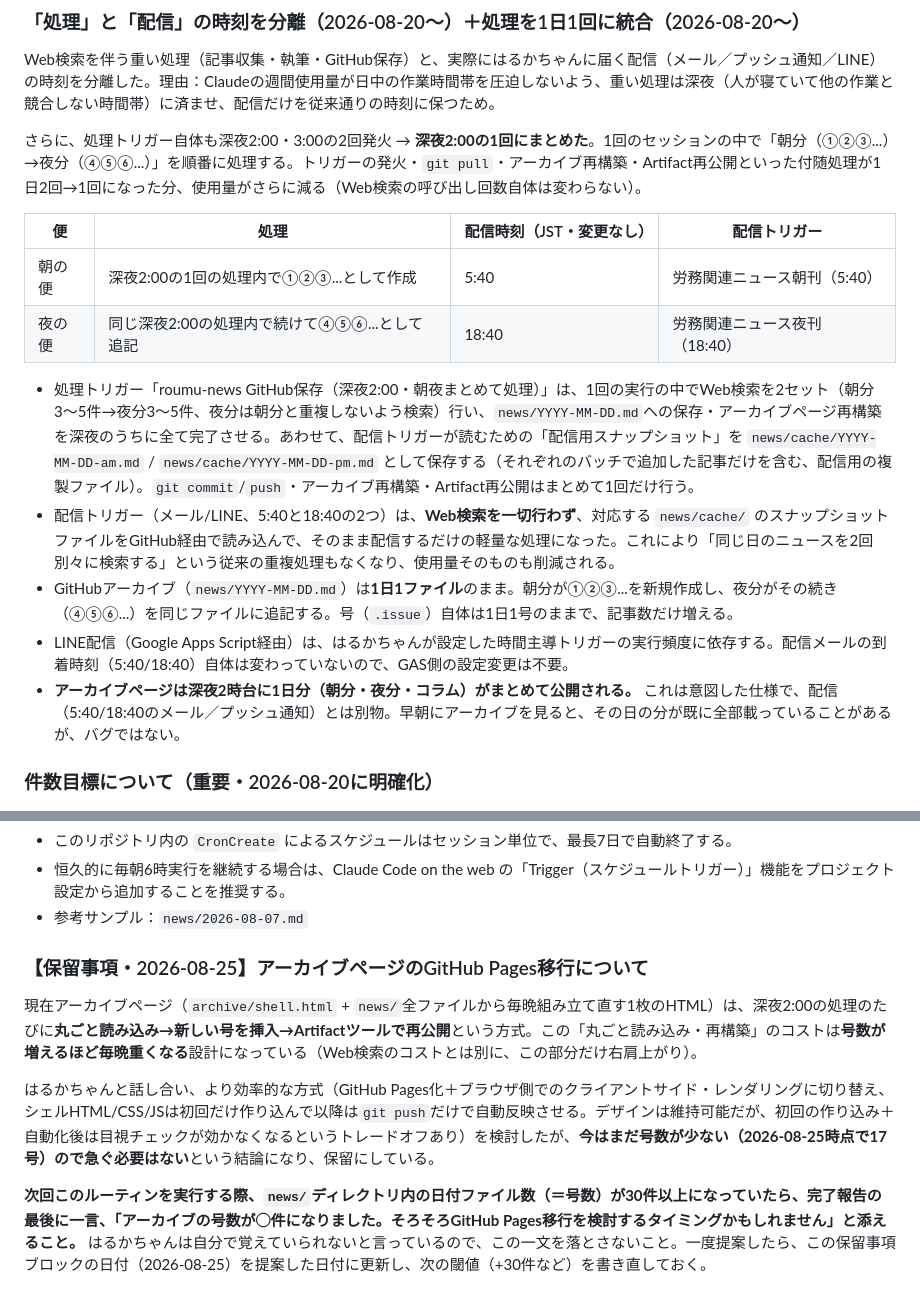
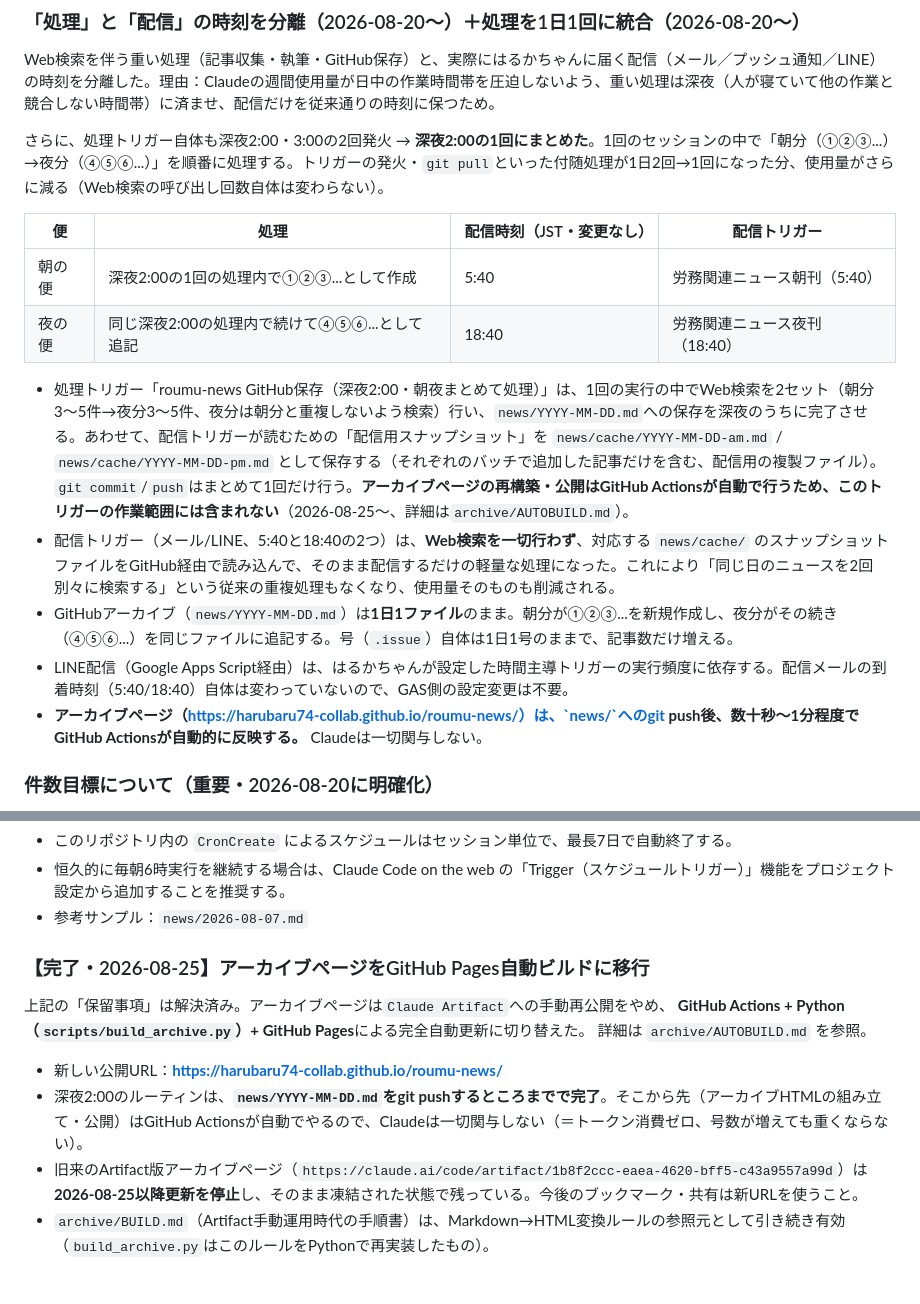
Before and after one commit to harubaru74-collab/roumu-news, a Markdown page: ROUTINE.md, 2 parts joined by grey strips. GitHub-like rendering.

```diff
--- a/ROUTINE.md
+++ b/ROUTINE.md
@@ -11,18 +11,18 @@
 
 Web検索を伴う重い処理（記事収集・執筆・GitHub保存）と、実際にはるかちゃんに届く配信（メール／プッシュ通知／LINE）の時刻を分離した。理由：Claudeの週間使用量が日中の作業時間帯を圧迫しないよう、重い処理は深夜（人が寝ていて他の作業と競合しない時間帯）に済ませ、配信だけを従来通りの時刻に保つため。
 
-さらに、処理トリガー自体も深夜2:00・3:00の2回発火 → **深夜2:00の1回にまとめた**。1回のセッションの中で「朝分（①②③...）→夜分（④⑤⑥...）」を順番に処理する。トリガーの発火・`git pull`・アーカイブ再構築・Artifact再公開といった付随処理が1日2回→1回になった分、使用量がさらに減る（Web検索の呼び出し回数自体は変わらない）。
+さらに、処理トリガー自体も深夜2:00・3:00の2回発火 → **深夜2:00の1回にまとめた**。1回のセッションの中で「朝分（①②③...）→夜分（④⑤⑥...）」を順番に処理する。トリガーの発火・`git pull`といった付随処理が1日2回→1回になった分、使用量がさらに減る（Web検索の呼び出し回数自体は変わらない）。
 
 | 便 | 処理 | 配信時刻（JST・変更なし） | 配信トリガー |
 |---|---|---|---|
 | 朝の便 | 深夜2:00の1回の処理内で①②③...として作成 | 5:40 | 労務関連ニュース朝刊（5:40） |
 | 夜の便 | 同じ深夜2:00の処理内で続けて④⑤⑥...として追記 | 18:40 | 労務関連ニュース夜刊（18:40） |
 
-- 処理トリガー「roumu-news GitHub保存（深夜2:00・朝夜まとめて処理）」は、1回の実行の中でWeb検索を2セット（朝分3〜5件→夜分3〜5件、夜分は朝分と重複しないよう検索）行い、`news/YYYY-MM-DD.md`への保存・アーカイブページ再構築を深夜のうちに全て完了させる。あわせて、配信トリガーが読むための「配信用スナップショット」を `news/cache/YYYY-MM-DD-am.md` / `news/cache/YYYY-MM-DD-pm.md` として保存する（それぞれのバッチで追加した記事だけを含む、配信用の複製ファイル）。`git commit`/`push`・アーカイブ再構築・Artifact再公開はまとめて1回だけ行う。
+- 処理トリガー「roumu-news GitHub保存（深夜2:00・朝夜まとめて処理）」は、1回の実行の中でWeb検索を2セット（朝分3〜5件→夜分3〜5件、夜分は朝分と重複しないよう検索）行い、`news/YYYY-MM-DD.md`への保存を深夜のうちに完了させる。あわせて、配信トリガーが読むための「配信用スナップショット」を `news/cache/YYYY-MM-DD-am.md` / `news/cache/YYYY-MM-DD-pm.md` として保存する（それぞれのバッチで追加した記事だけを含む、配信用の複製ファイル）。`git commit`/`push`はまとめて1回だけ行う。**アーカイブページの再構築・公開はGitHub Actionsが自動で行うため、このトリガーの作業範囲には含まれない**（2026-08-25〜、詳細は`archive/AUTOBUILD.md`）。
 - 配信トリガー（メール/LINE、5:40と18:40の2つ）は、**Web検索を一切行わず**、対応する `news/cache/` のスナップショットファイルをGitHub経由で読み込んで、そのまま配信するだけの軽量な処理になった。これにより「同じ日のニュースを2回別々に検索する」という従来の重複処理もなくなり、使用量そのものも削減される。
 - GitHubアーカイブ（`news/YYYY-MM-DD.md`）は**1日1ファイル**のまま。朝分が①②③...を新規作成し、夜分がその続き（④⑤⑥...）を同じファイルに追記する。号（`.issue`）自体は1日1号のままで、記事数だけ増える。
 - LINE配信（Google Apps Script経由）は、はるかちゃんが設定した時間主導トリガーの実行頻度に依存する。配信メールの到着時刻（5:40/18:40）自体は変わっていないので、GAS側の設定変更は不要。
-- **アーカイブページは深夜2時台に1日分（朝分・夜分・コラム）がまとめて公開される。** これは意図した仕様で、配信（5:40/18:40のメール／プッシュ通知）とは別物。早朝にアーカイブを見ると、その日の分が既に全部載っていることがあるが、バグではない。
+- **アーカイブページ（https://harubaru74-collab.github.io/roumu-news/）は、`news/`へのgit push後、数十秒〜1分程度でGitHub Actionsが自動的に反映する。** Claudeは一切関与しない。
 
 ### 件数目標について（重要・2026-08-20に明確化）
 
@@ -122,10 +122,13 @@ Web検索を伴う重い処理（記事収集・執筆・GitHub保存）と、
 - 恒久的に毎朝6時実行を継続する場合は、Claude Code on the web の「Trigger（スケジュールトリガー）」機能をプロジェクト設定から追加することを推奨する。
 - 参考サンプル：`news/2026-08-07.md`
 
-### 【保留事項・2026-08-25】アーカイブページのGitHub Pages移行について
+### 【完了・2026-08-25】アーカイブページをGitHub Pages自動ビルドに移行
 
-現在アーカイブページ（`archive/shell.html` + `news/`全ファイルから毎晩組み立て直す1枚のHTML）は、深夜2:00の処理のたびに**丸ごと読み込み→新しい号を挿入→Artifactツールで再公開**という方式。この「丸ごと読み込み・再構築」のコストは**号数が増えるほど毎晩重くなる**設計になっている（Web検索のコストとは別に、この部分だけ右肩上がり）。
+上記の「保留事項」は解決済み。アーカイブページは`Claude Artifact`への手動再公開をやめ、
+**GitHub Actions + Python（`scripts/build_archive.py`）+ GitHub Pages**による完全自動更新に切り替えた。
+詳細は `archive/AUTOBUILD.md` を参照。
 
-はるかちゃんと話し合い、より効率的な方式（GitHub Pages化＋ブラウザ側でのクライアントサイド・レンダリングに切り替え、シェルHTML/CSS/JSは初回だけ作り込んで以降は`git push`だけで自動反映させる。デザインは維持可能だが、初回の作り込み＋自動化後は目視チェックが効かなくなるというトレードオフあり）を検討したが、**今はまだ号数が少ない（2026-08-25時点で17号）ので急ぐ必要はない**という結論になり、保留にしている。
-
-**次回このルーティンを実行する際、`news/`ディレクトリ内の日付ファイル数（＝号数）が30件以上になっていたら、完了報告の最後に一言、「アーカイブの号数が◯件になりました。そろそろGitHub Pages移行を検討するタイミングかもしれません」と添えること。** はるかちゃんは自分で覚えていられないと言っているので、この一文を落とさないこと。一度提案したら、この保留事項ブロックの日付（2026-08-25）を提案した日付に更新し、次の閾値（+30件など）を書き直しておく。
+- 新しい公開URL：**https://harubaru74-collab.github.io/roumu-news/**
+- 深夜2:00のルーティンは、**`news/YYYY-MM-DD.md`をgit pushするところまでで完了**。そこから先（アーカイブHTMLの組み立て・公開）はGitHub Actionsが自動でやるので、Claudeは一切関与しない（＝トークン消費ゼロ、号数が増えても重くならない）。
+- 旧来のArtifact版アーカイブページ（`https://claude.ai/code/artifact/1b8f2ccc-eaea-4620-bff5-c43a9557a99d`）は**2026-08-25以降更新を停止**し、そのまま凍結された状態で残っている。今後のブックマーク・共有は新URLを使うこと。
+- `archive/BUILD.md`（Artifact手動運用時代の手順書）は、Markdown→HTML変換ルールの参照元として引き続き有効（`build_archive.py`はこのルールをPythonで再実装したもの）。
```
Also changed, not shown: archive/BUILD.md (+12 -4 lines).
